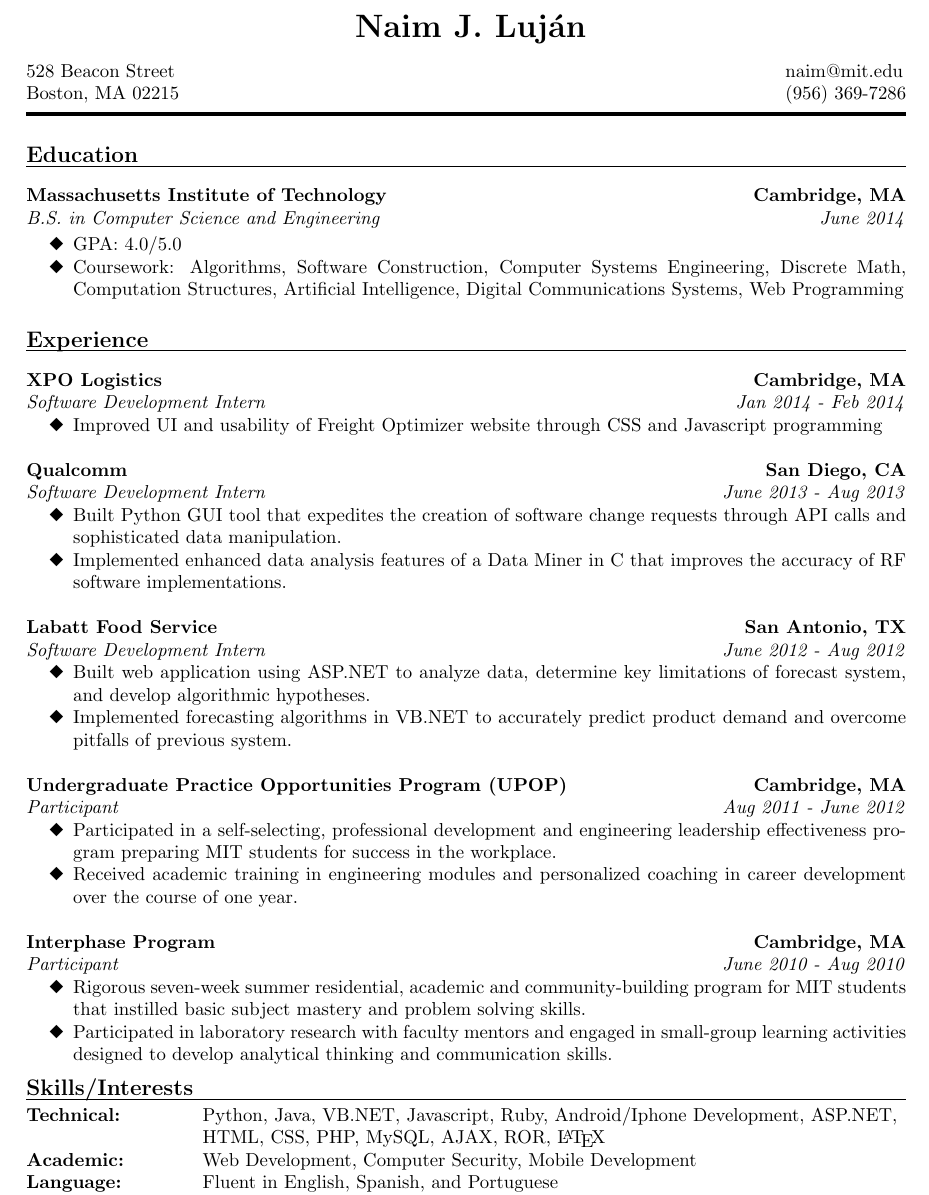
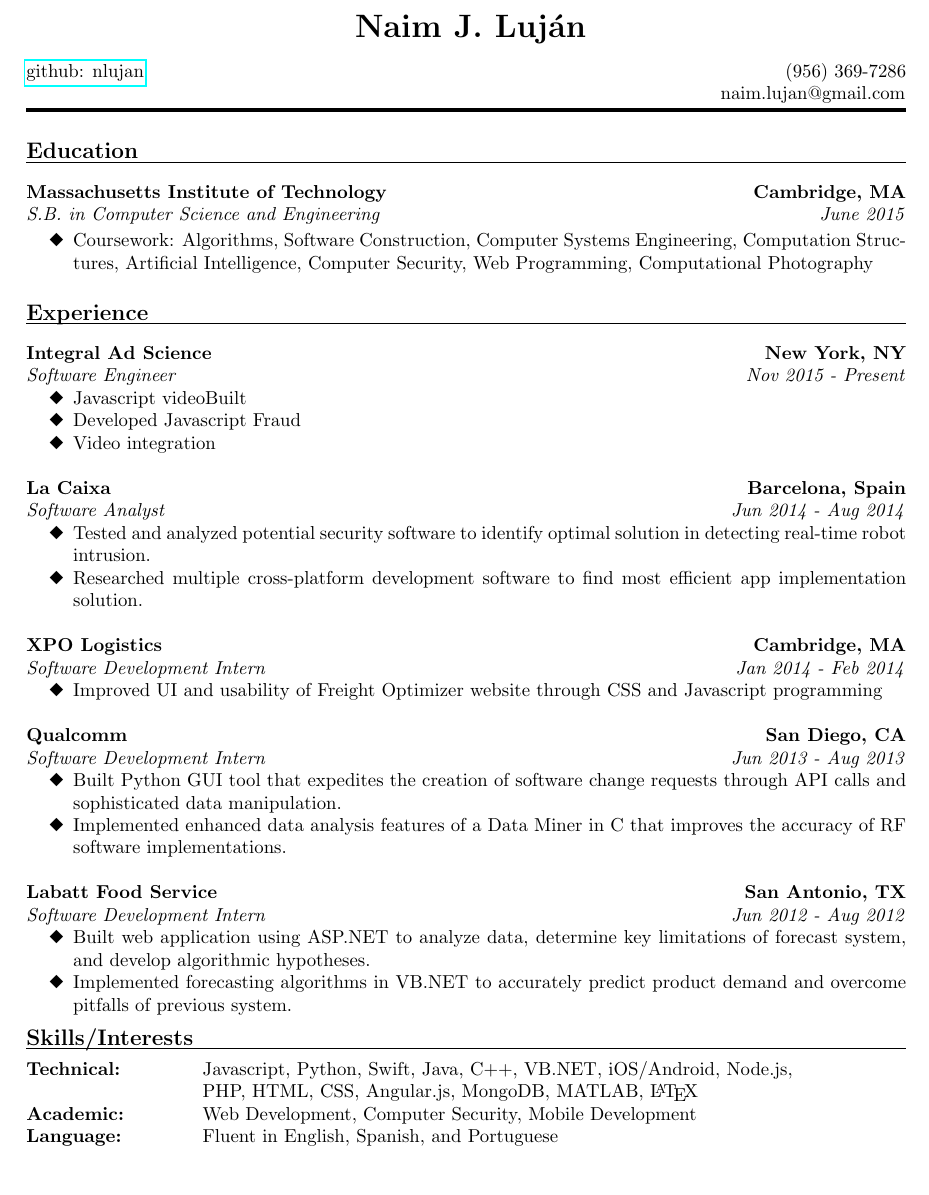
Before and after one commit to nlujan/Career_Documents, a LaTeX CV (naim_lujan_resume.tex): part of the page, cut so that both start at the same text, the shorter picture padded with empty space. Compiled offline with pdfLaTeX.

Commit message:
started next resume update

```diff
--- a/naim_lujan_resume.tex
+++ b/naim_lujan_resume.tex
@@ -12,14 +10,14 @@
 \usepackage{tikz}
 \usepackage{pifont}
 \usepackage{latexsym}
+\usepackage{hyperref}
 
 \begin{document}
 
-\name{ {\LARGE Naim J. Luj\'{a}n}\\[8pt]} % the \\[12pt] adds a blank line after name
+\name{ {\LARGE Naim J. Luj\'{a}n}\\[8pt]}
 
-\address{ 528 Beacon Street \\ Boston, MA 02215 }
-\address{naim@mit.edu \\ (956) 369-7286  \\[2pt]}
-
+\address{\href{https://github.com/nlujan}{github: nlujan} }
+\address{\hspace*{11mm} (956) 369-7286 \\ naim.lujan@gmail.com }
 
 \begin{resume}
 
@@ -31,19 +29,19 @@
 
 \vspace{-10pt}
 
-\noindent\rule{\resumewidth}{0.4pt}   % black line after header
+\noindent\rule{\resumewidth}{0.4pt}
 
 \vspace{-5pt}
 
 {\bf Massachusetts Institute of Technology} \hfill {\bf Cambridge, MA} \\
-{\textit {B.S. in Computer Science and Engineering}} \hfill {\textit {June 2014}} \\
+{\textit {S.B. in Computer Science and Engineering}} \hfill {\textit {June 2015}} \\
 \vspace{-10pt}
 \begin{itemize}
 \renewcommand{\labelitemi}{\ding{117}}
-\itemsep -2pt  % reduce space between items
-\item GPA: 4.0/5.0
-\item Coursework: Algorithms, Software Construction, Computer Systems Engineering, Discrete Math,
-Computation Structures, Artificial Intelligence, Digital Communications Systems, Web Programming
+\itemsep -2pt
+\item Coursework: Algorithms, Software Construction, Computer Systems Engineering,
+Computation Structures, Artificial Intelligence, Computer Security, Web Programming, Computational Photography
+
 \end{itemize}
 
 \address{naim@mit.edu \\ (956) 369-7286 }
@@ -52,26 +50,47 @@
 
 \vspace{-10pt}
 
-\noindent\rule{\resumewidth}{0.4pt}   % black line after header
+\noindent\rule{\resumewidth}{0.4pt}
 
 \vspace{-5pt}
+
+ %Integral Ad Science
+ {\bf Integral Ad Science} \hfill {\bf New York, NY} \\
+{\textit {Software Engineer}} \hfill {\textit {Nov 2015 - Present}}
+\begin{itemize}
+\renewcommand{\labelitemi}{\ding{117}}
+\itemsep -2pt
+ \item Javascript videoBuilt
+ \item Developed Javascript Fraud
+ \item Video integration
+ \end{itemize}
+
+%%La Caixa
+ {\bf La Caixa} \hfill {\bf Barcelona, Spain} \\
+{\textit {Software Analyst}} \hfill {\textit {Jun 2014 - Aug 2014}}
+ \begin{itemize}
+\renewcommand{\labelitemi}{\ding{117}}
+\itemsep -2pt
+ \item	Tested and analyzed potential security software to identify optimal solution in detecting real-time robot intrusion.
+ \item  Researched multiple cross-platform development software to find most efficient app implementation solution.
+ \end{itemize}
 
 %XPO Logistics
  {\bf XPO Logistics} \hfill {\bf Cambridge, MA} \\
 {\textit {Software Development Intern}} \hfill {\textit {Jan 2014 - Feb 2014}}
  \begin{itemize}
 \renewcommand{\labelitemi}{\ding{117}}
-\itemsep -2pt  % reduce space between items
+\itemsep -2pt
 
  \item Improved UI and usability of Freight Optimizer website through CSS and Javascript programming
  \end{itemize}
 
 %Qualcomm
  {\bf Qualcomm} \hfill {\bf San Diego, CA} \\
-{\textit {Software Development Intern}} \hfill {\textit {June 2013 - Aug 2013}}
+{\textit {Software Development Intern}} \hfill {\textit {Jun 2013 - Aug 2013}}
  \begin{itemize}
 \renewcommand{\labelitemi}{\ding{117}}
-\itemsep -2pt  % reduce space between items
+\itemsep -2pt
  \item Built Python GUI tool that expedites the creation of software
 	change requests through API calls and sophisticated data manipulation.
  \item Implemented enhanced data analysis features of a Data Miner in C that
@@ -80,47 +99,27 @@
 
  %Labatt Food Service
  {\bf Labatt Food Service} \hfill {\bf San Antonio, TX} \\
-{\textit {Software Development Intern}} \hfill {\textit {June 2012 - Aug 2012}}
+{\textit {Software Development Intern}} \hfill {\textit {Jun 2012 - Aug 2012}}
 \begin{itemize}
 \renewcommand{\labelitemi}{\ding{117}}
-\itemsep -2pt  % reduce space between items
+\itemsep -2pt
  \item Built web application using ASP.NET to analyze data, determine key limitations of
 	forecast system, and develop algorithmic hypotheses.
  \item Implemented forecasting algorithms in VB.NET to accurately predict product demand
 	and overcome pitfalls of previous system.
  \end{itemize}
 
-%UPOP
- {\bf Undergraduate Practice Opportunities Program (UPOP)} \hfill {\bf Cambridge, MA} \\
-{\textit {Participant}} \hfill {\textit {Aug 2011 - June 2012}}
- \begin{itemize}
-\renewcommand{\labelitemi}{\ding{117}}
-\itemsep -2pt  % reduce space between items
- \item	Participated in a self-selecting, professional development and engineering leadership effectiveness program preparing MIT students for success in the workplace.
- \item Received academic training in engineering modules and personalized coaching in career development over the course of one year.
- \end{itemize}
+\vspace{-9pt}
 
-%Interphase
- {\bf Interphase Program} \hfill {\bf Cambridge, MA} \\
-{\textit {Participant}} \hfill {\textit {June 2010 - Aug 2010 }}
- \begin{itemize}
-\renewcommand{\labelitemi}{\ding{117}}
-\itemsep -2pt  % reduce space between items
- \item	Rigorous seven-week summer residential, academic and community-building program for MIT students that instilled basic subject mastery and problem solving skills.
- \item Participated in laboratory research with faculty mentors and engaged in small-group learning activities designed to develop analytical thinking and communication skills.
- \end{itemize}
-
-\vspace{-9pt}
-% Tabulate Computer Skills; p{3in} defines paragraph 3 inches wide
 \section{{\large Skills/Interests}}
 
 \vspace{-10pt}
 
-\noindent\rule{\resumewidth}{0.4pt}   % black line after header
+\noindent\rule{\resumewidth}{0.4pt}
 \vspace{-30pt}
 \begin{tabbing}
- {\bf Technical: } ~~~~~~~~~ \= Python, Java, VB.NET, Javascript, Ruby, Android/Iphone Development, ASP.NET, \\
-\> HTML, CSS, PHP, MySQL, AJAX, ROR, \LaTeX \\
+ {\bf Technical: } ~~~~~~~~~ \= Javascript, Python, Swift, Java, C++, VB.NET, iOS/Android, Node.js,\\
+\> PHP, HTML, CSS, Angular.js, MongoDB, MATLAB, \LaTeX \\
 {\bf Academic: } \>  Web Development, Computer Security, Mobile Development \\
 {\bf Language: } \> Fluent in English, Spanish, and Portuguese\\
 {\bf Extracurricular: } \> Theta Chi Fraternity, Relay For Life, Soccer \\
```
Also changed, not shown: naim_lujan_resume.pdf, naim_lujan_resume.tex (12 more changed lines), 3 other files.
